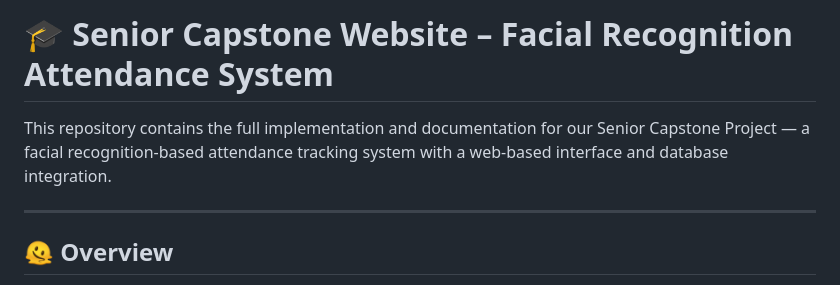
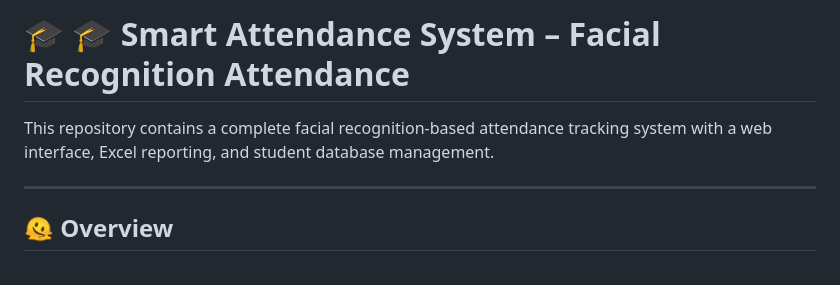
Before and after one commit to NicholasSMarshall/SeniorCapstoneGroup15, a Markdown page: README.md, the part around the change. Drawn GitHub-style.

```diff
--- a/README.md
+++ b/README.md
@@ -1,6 +1,5 @@
-# 🎓 Senior Capstone Website – Facial Recognition Attendance System
-
-This repository contains the full implementation and documentation for our Senior Capstone Project — a facial recognition-based attendance tracking system with a web-based interface and database integration.
+# 🎓 🎓 Smart Attendance System – Facial Recognition Attendance
+This repository contains a complete facial recognition-based attendance tracking system with a web interface, Excel reporting, and student database management.
 
 ---
 
```
